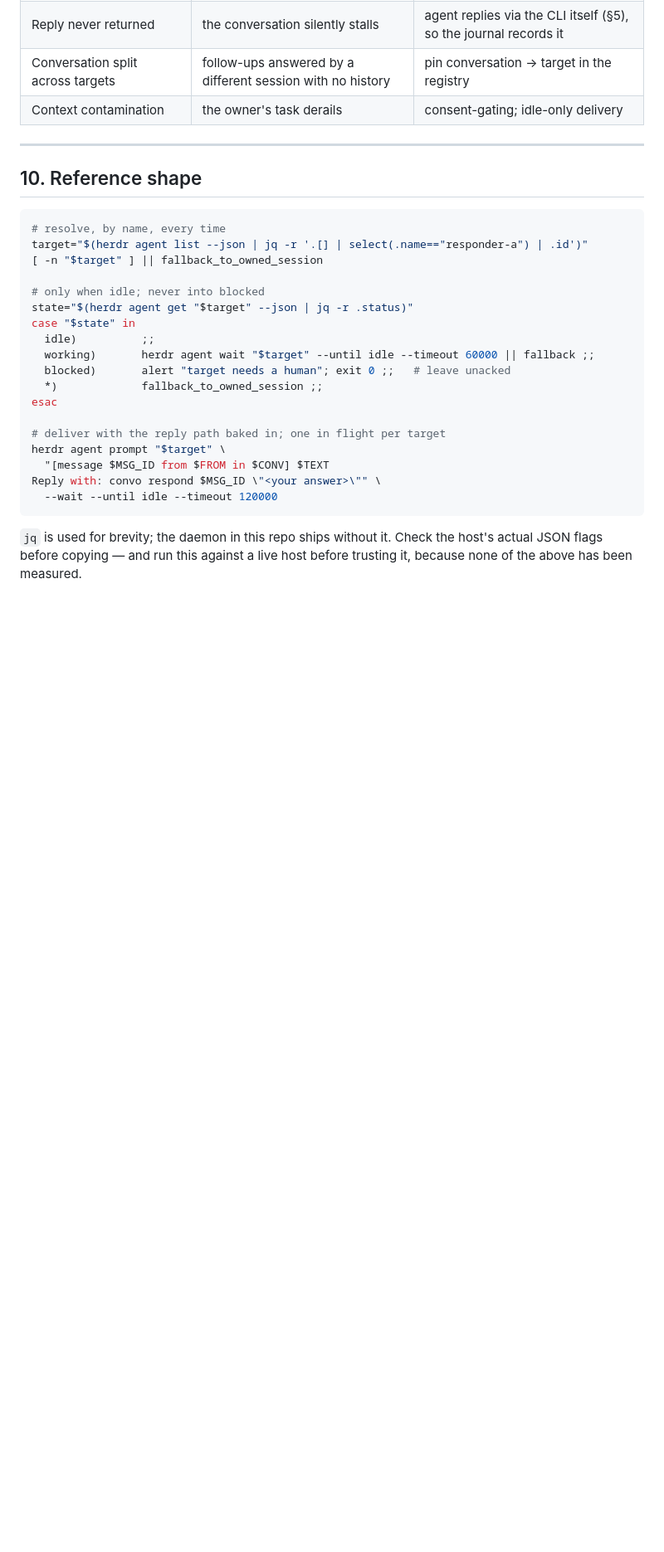
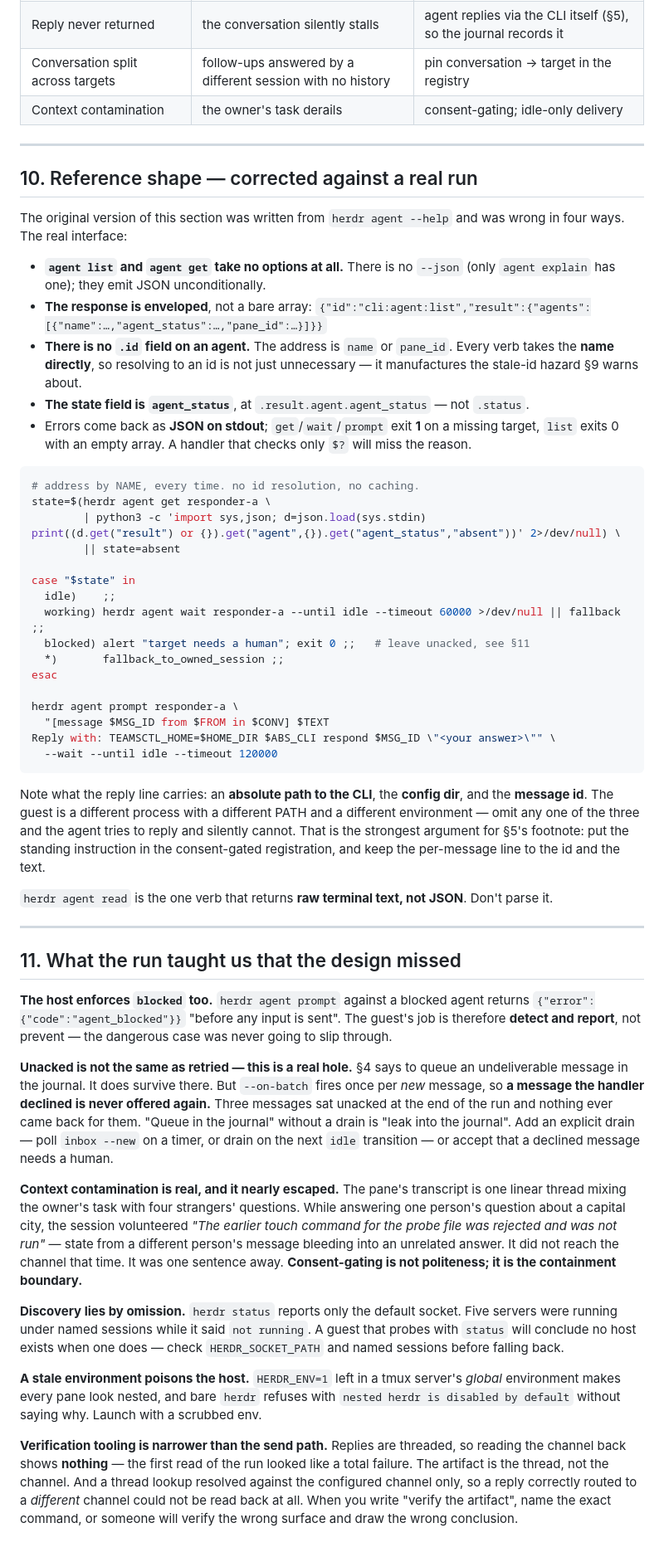
Before and after one commit to muthuishere/agent-conversations, a Markdown page: CROSS-SESSION.md, the part around one of its changes. Shown at 83% size. Rendered like a GitHub page; blank space fills up the shorter version.

Commit message:
Run the cross-session design for real, and correct what it got wrong
A message posted by a person in a simulated channel reached an agent
running in a pane we did not own, and its reply came back, in 7.6s. The
working, blocked and gone paths were each exercised rather than
reasoned about.

The parts written from --help were wrong in four ways: list and get take
no options and emit an enveloped object rather than a bare array, an
agent has no id field so the address is its name, the state field is
agent_status, and errors arrive as JSON on stdout while the exit code
says only that something failed. Corrected in place and called out,
because the gap between reading a --help and running the command is the
point.

Three things the design missed. The host refuses a blocked target
itself, so the guest's job is to detect rather than to prevent. A
declined message stays unacked but is never offered again, so queueing
without a drain is leaking. And the reply line needs an absolute path, a
config dir and the message id, because the guest is a different process
in a different environment -- omit one and the agent tries to answer and
silently cannot.

Context contamination was observed, not predicted: answering a stranger's
question about a capital city, the session volunteered the outcome of an
unrelated command from someone else's message. It did not reach the
channel. It was one sentence away.

````diff
--- a/CROSS-SESSION.md
+++ b/CROSS-SESSION.md
@@ -227,29 +229,86 @@ collaborating with it live, or it is mid-task on the very thing being asked abou
 
 ---
 
-## 10. Reference shape
+## 10. Reference shape — corrected against a real run
+
+The original version of this section was written from `herdr agent --help` and was wrong in
+four ways. The real interface:
+
+- **`agent list` and `agent get` take no options at all.** There is no `--json` (only
+  `agent explain` has one); they emit JSON unconditionally.
+- **The response is enveloped**, not a bare array:
+  `{"id":"cli:agent:list","result":{"agents":[{"name":…,"agent_status":…,"pane_id":…}]}}`
+- **There is no `.id` field on an agent.** The address is `name` or `pane_id`. Every verb
+  takes the **name directly**, so resolving to an id is not just unnecessary — it manufactures
+  the stale-id hazard §9 warns about.
+- **The state field is `agent_status`**, at `.result.agent.agent_status` — not `.status`.
+- Errors come back as **JSON on stdout**; `get`/`wait`/`prompt` exit **1** on a missing
+  target, `list` exits 0 with an empty array. A handler that checks only `$?` will miss the
+  reason.
 
 ```sh
-# resolve, by name, every time
-target="$(herdr agent list --json | jq -r '.[] | select(.name=="responder-a") | .id')"
-[ -n "$target" ] || fallback_to_owned_session
+# address by NAME, every time. no id resolution, no caching.
+state=$(herdr agent get responder-a \
+        | python3 -c 'import sys,json; d=json.load(sys.stdin)
+print((d.get("result") or {}).get("agent",{}).get("agent_status","absent"))' 2>/dev/null) \
+        || state=absent
 
-# only when idle; never into blocked
-state="$(herdr agent get "$target" --json | jq -r .status)"
 case "$state" in
-  idle)          ;;
-  working)       herdr agent wait "$target" --until idle --timeout 60000 || fallback ;;
-  blocked)       alert "target needs a human"; exit 0 ;;   # leave unacked
-  *)             fallback_to_owned_session ;;
+  idle)    ;;
+  working) herdr agent wait responder-a --until idle --timeout 60000 >/dev/null || fallback ;;
+  blocked) alert "target needs a human"; exit 0 ;;   # leave unacked, see §11
+  *)       fallback_to_owned_session ;;
 esac
 
-# deliver with the reply path baked in; one in flight per target
-herdr agent prompt "$target" \
+herdr agent prompt responder-a \
   "[message $MSG_ID from $FROM in $CONV] $TEXT
-Reply with: convo respond $MSG_ID \"<your answer>\"" \
+Reply with: TEAMSCTL_HOME=$HOME_DIR $ABS_CLI respond $MSG_ID \"<your answer>\"" \
   --wait --until idle --timeout 120000
 ```
 
-`jq` is used for brevity; the daemon in this repo ships without it. Check the host's actual
-JSON flags before copying — and run this against a live host before trusting it, because
-none of the above has been measured.
+Note what the reply line carries: an **absolute path to the CLI**, the **config dir**, and
+the **message id**. The guest is a different process with a different PATH and a different
+environment — omit any one of the three and the agent tries to reply and silently cannot.
+That is the strongest argument for §5's footnote: put the standing instruction in the
+consent-gated registration, and keep the per-message line to the id and the text.
+
+`herdr agent read` is the one verb that returns **raw terminal text, not JSON**. Don't parse it.
+
+---
+
+## 11. What the run taught us that the design missed
+
+**The host enforces `blocked` too.** `herdr agent prompt` against a blocked agent returns
+`{"error":{"code":"agent_blocked"}}` "before any input is sent". The guest's job is therefore
+**detect and report**, not prevent — the dangerous case was never going to slip through.
+
+**Unacked is not the same as retried — this is a real hole.** §4 says to queue an
+undeliverable message in the journal. It does survive there. But `--on-batch` fires once per
+*new* message, so **a message the handler declined is never offered again.** Three messages
+sat unacked at the end of the run and nothing ever came back for them. "Queue in the journal"
+without a drain is "leak into the journal". Add an explicit drain — poll `inbox --new` on a
+timer, or drain on the next `idle` transition — or accept that a declined message needs a
+human.
+
+**Context contamination is real, and it nearly escaped.** The pane's transcript is one linear
+thread mixing the owner's task with four strangers' questions. While answering one person's
+question about a capital city, the session volunteered *"The earlier touch command for the
+probe file was rejected and was not run"* — state from a different person's message bleeding
+into an unrelated answer. It did not reach the channel that time. It was one sentence away.
+**Consent-gating is not politeness; it is the containment boundary.**
+
+**Discovery lies by omission.** `herdr status` reports only the default socket. Five servers
+were running under named sessions while it said `not running`. A guest that probes with
+`status` will conclude no host exists when one does — check `HERDR_SOCKET_PATH` and named
+sessions before falling back.
+
+**A stale environment poisons the host.** `HERDR_ENV=1` left in a tmux server's *global*
+environment makes every pane look nested, and bare `herdr` refuses with
+`nested herdr is disabled by default` without saying why. Launch with a scrubbed env.
+
+**Verification tooling is narrower than the send path.** Replies are threaded, so reading the
+channel back shows **nothing** — the first read of the run looked like a total failure. The
+artifact is the thread, not the channel. And a thread lookup resolved against the configured
+channel only, so a reply correctly routed to a *different* channel could not be read back at
+all. When you write "verify the artifact", name the exact command, or someone will verify the
+wrong surface and draw the wrong conclusion.
````
Also changed, not shown: other parts of CROSS-SESSION.md (+6 -4 lines).
